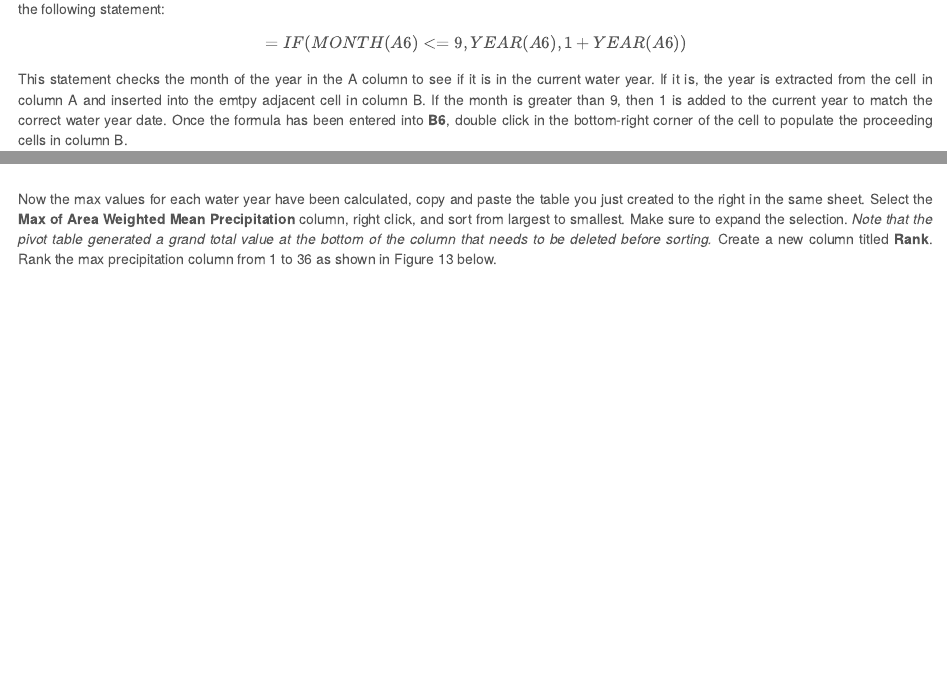
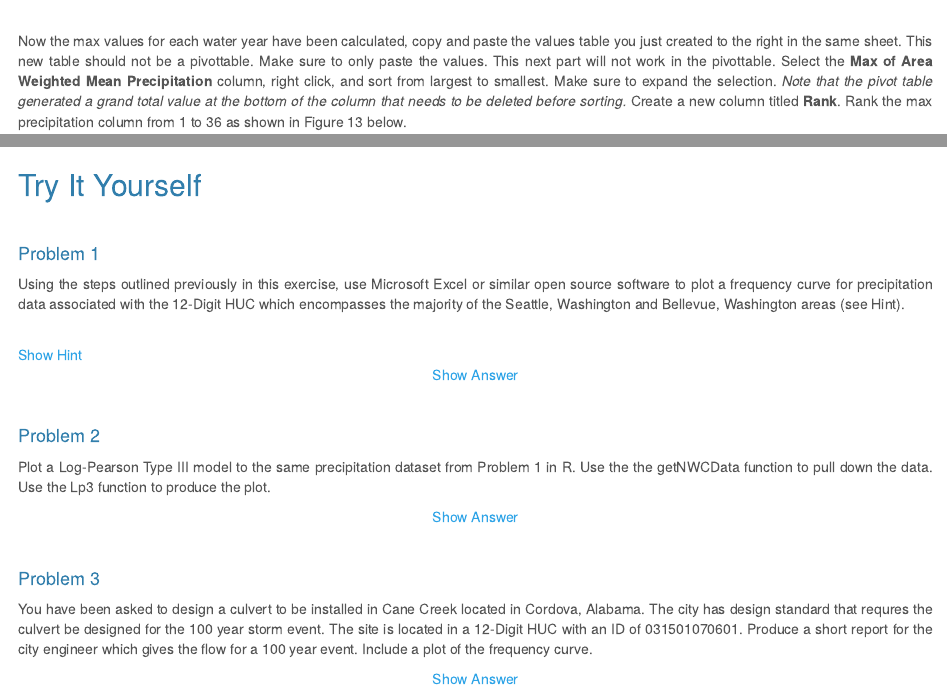
Before and after one commit to USGS-R/NWCEd, an R Markdown document (inst/Lab_5.Rmd): the page in a window 1100 px wide, from 2110 px down before the commit and from 3280 px down after it, and a second part further down, joined at a grey line. Rendered offline with R 4.5, knitr and Pandoc, with nearby package versions; some code elsewhere in the file could not run offline.

Commit message:
Added Try it yourself section. Still needs fixing.

````diff
--- a/inst/Lab_5.Rmd
+++ b/inst/Lab_5.Rmd
@@ -196,7 +198,7 @@ In the **VALUES** box, click on the **`Count of Area`** drop down menu.  Click o
 
 <div style="text-align:justify">
 
-Now the max values for each water year have been calculated, copy and paste the table you just created to the right in the same sheet.  Select the **Max of Area Weighted Mean Precipitation** column, right click, and sort from largest to smallest.  Make sure to expand the selection.  _Note that the pivot table generated a grand total value at the bottom of the column that needs to be deleted before sorting._  Create a new column titled **Rank**.  Rank the max precipitation column from 1 to 36 as shown in Figure 13 below.
+Now the max values for each water year have been calculated, copy and paste the values table you just created to the right in the same sheet. This new table should not be a pivottable. Make sure to only paste the values. This next part will not work in the pivottable. Select the **Max of Area Weighted Mean Precipitation** column, right click, and sort from largest to smallest. Make sure to expand the selection.  _Note that the pivot table generated a grand total value at the bottom of the column that needs to be deleted before sorting._  Create a new column titled **Rank**.  Rank the max precipitation column from 1 to 36 as shown in Figure 13 below.
 
 <br>
 </div>
@@ -338,0 +344,45 @@ Lp3(variable_name, "prcp")
+## Try It Yourself
+
+<br>
+
+#### Problem 1
+
+<div style="text-align:justify; clear: left">
+Using the steps outlined previously in this exercise, use Microsoft Excel or similar open source software to plot a frequency curve for precipitation data associated with the 12-Digit HUC which encompasses the majority of the Seattle, Washington and Bellevue, Washington areas (see Hint).
+</div>
+<br>
+ <a id="displayText" href="javascript:toggle(1);">Show Hint</a>
+  <div id="toggleText1" style="display: none">
+![](https://cdn.rawgit.com/jnelson7/NWCEd/master/inst/Lab5_NWC-DP_Images/Figure23.JPG)
+</div>
+<div style="text-align:center">
+  <a id="displayText" href="javascript:toggle(2);">Show Answer</a>
+</div>
+<div id="toggleText2" style="display: none">
+![](https://cdn.rawgit.com/jnelson7/NWCEd/master/inst/Lab5_NWC-DP_Images/Figure24.JPG)
+</div>
+<br>
+
+#### Problem 2
+<div style="text-align:justify; clear: left">
+Plot a Log-Pearson Type III model to the same precipitation dataset from Problem 1 in R. Use the the getNWCData function to pull down the data. Use the Lp3 function to produce the plot.
+</div>
+<div style="text-align:center">
+  <a id="displayText" href="javascript:toggle(3);">Show Answer</a>
+</div>
+<div id="toggleText3" style="display: none">
+```{r Problem 2 Lp3 plot, eval=TRUE, echo=FALSE}
+prb2<-getNWCData("171100120400", local = FALSE)
+Lp3(prb2,"prcp")
+```
+</div>
+<br>
+
+#### Problem 3
+You have been asked to design a culvert to be installed in Cane Creek located in Cordova, Alabama. The city has design standard that requres the culvert be designed for the 100 year storm event. The site is located in a 12-Digit HUC with an ID of 031501070601. Produce a short report for the city engineer which gives the flow for a 100 year event. Include a plot of the frequency curve.
+</div>
+<div style="text-align:center">
+  <a id="displayText" href="javascript:toggle(4);">Show Answer</a>
+</div>
+<div id="toggleText4" style="display: none">
+```{r Problem 3 Lp3 plot, eval=TRUE, echo=FALSE}
````
Also changed, not shown: inst/Lab_5_files/figure-html/Log Pearson Type III function-1.png (added), inst/Lab_5_files/figure-html/Problem 2 Lp3 plot-1.png (added), inst/Lab_5.Rmd (11 more changed lines).
